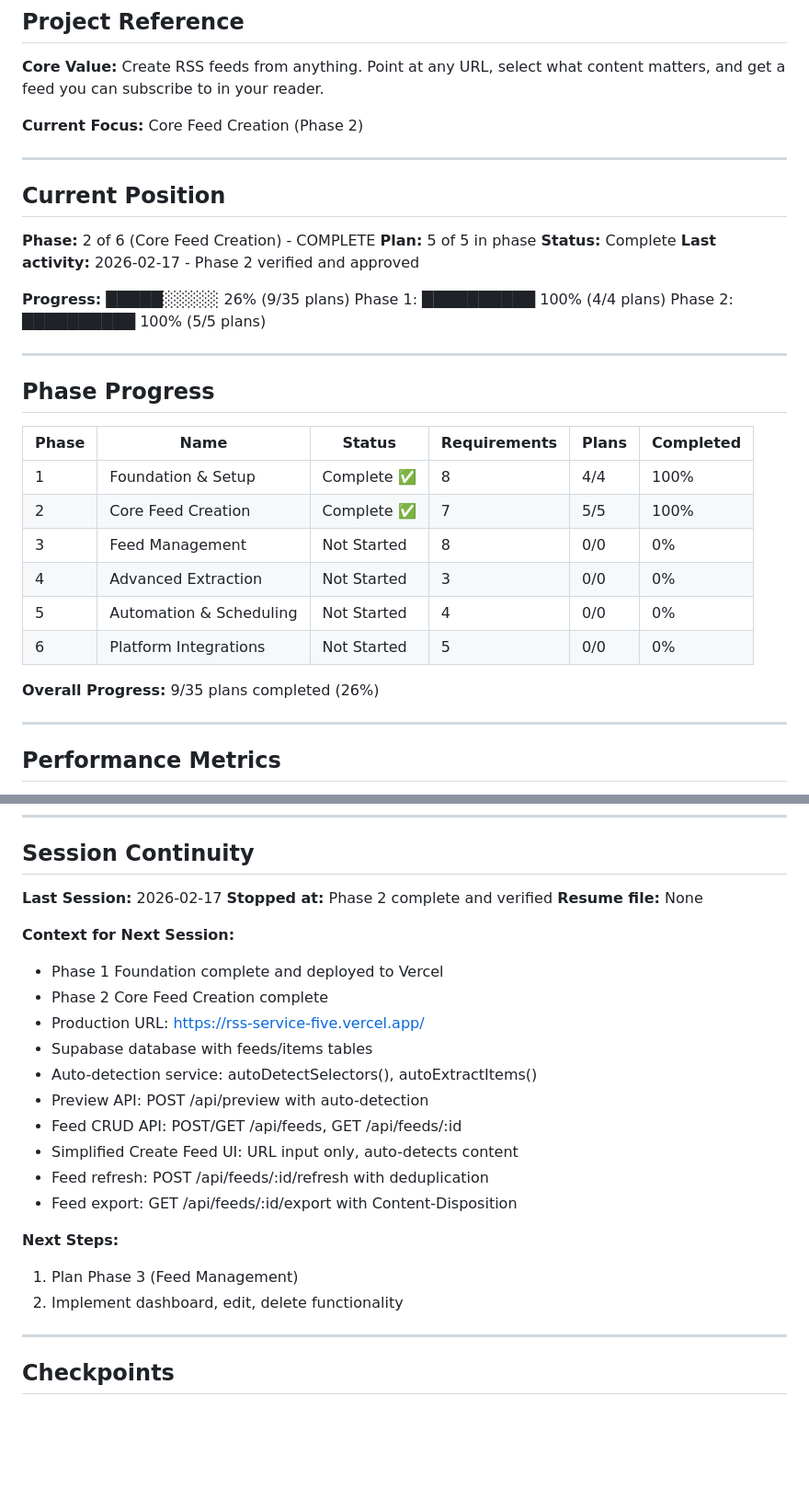
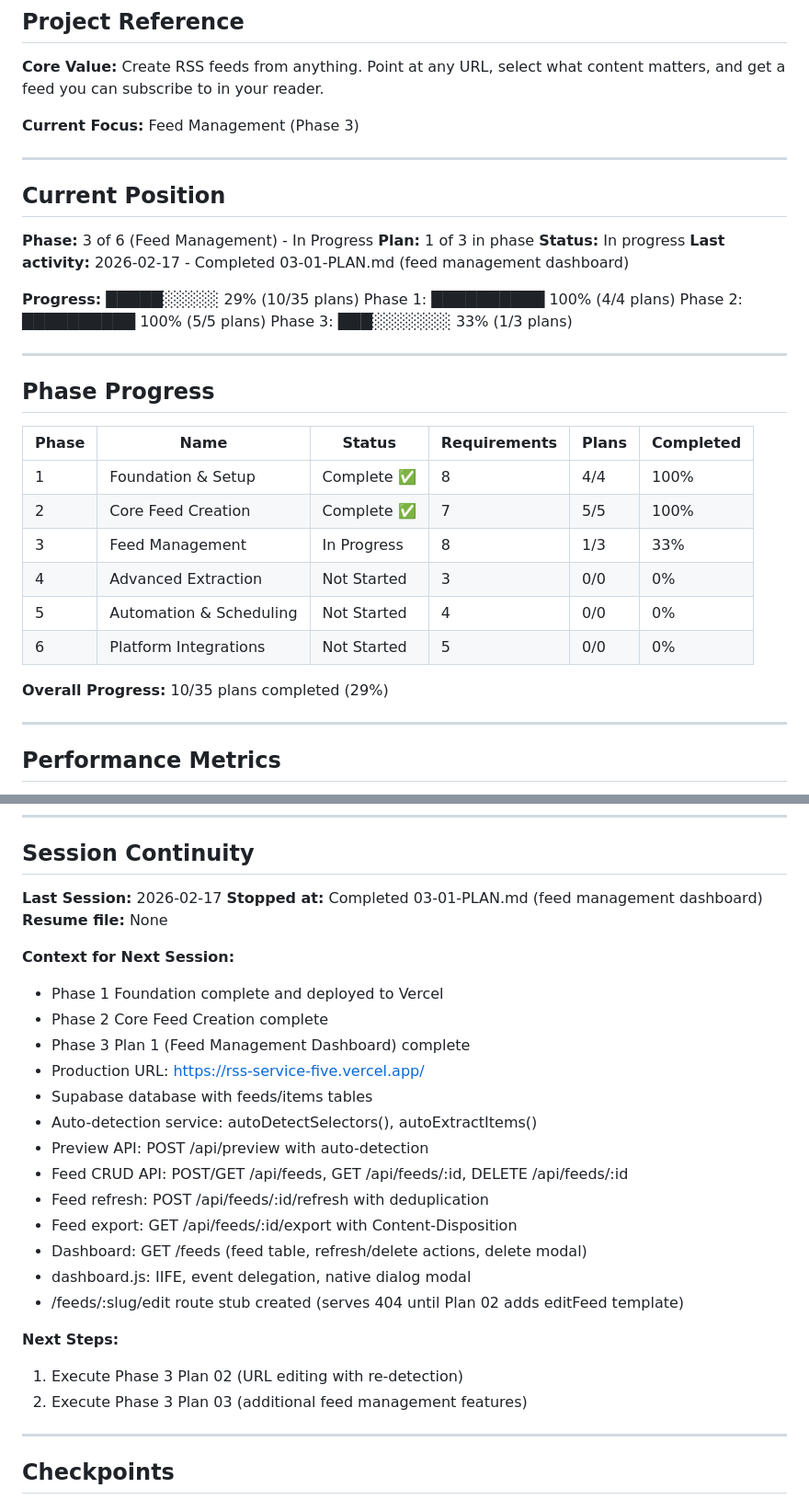
Before and after one commit to digitaljavelina/rss-service, a Markdown page: .planning/STATE.md, 2 parts joined by grey strips. Shown at 92% size. GitHub-like rendering; blank space fills up the shorter version.

Commit message:
docs(03-01): complete feed management dashboard plan
Tasks completed: 2/2
- Task 1: Add DELETE endpoint and dashboard page template
- Task 2: Create dashboard.js with list, refresh, and delete handlers

SUMMARY: .planning/phases/03-feed-management/03-01-SUMMARY.md

```diff
--- a/.planning/STATE.md
+++ b/.planning/STATE.md
@@ -4,20 +4,21 @@
 
 **Core Value:** Create RSS feeds from anything. Point at any URL, select what content matters, and get a feed you can subscribe to in your reader.
 
-**Current Focus:** Core Feed Creation (Phase 2)
+**Current Focus:** Feed Management (Phase 3)
 
 ---
 
 ## Current Position
 
-**Phase:** 2 of 6 (Core Feed Creation) - COMPLETE
-**Plan:** 5 of 5 in phase
-**Status:** Complete
-**Last activity:** 2026-02-17 - Phase 2 verified and approved
+**Phase:** 3 of 6 (Feed Management) - In Progress
+**Plan:** 1 of 3 in phase
+**Status:** In progress
+**Last activity:** 2026-02-17 - Completed 03-01-PLAN.md (feed management dashboard)
 
-**Progress:** █████░░░░░ 26% (9/35 plans)
+**Progress:** █████░░░░░ 29% (10/35 plans)
 Phase 1: ██████████ 100% (4/4 plans)
 Phase 2: ██████████ 100% (5/5 plans)
+Phase 3: ███░░░░░░░ 33% (1/3 plans)
 
 ---
 
@@ -27,12 +28,12 @@ Phase 2: ██████████ 100% (5/5 plans)
 |-------|------|--------|--------------|-------|-----------|
 | 1 | Foundation & Setup | Complete ✅ | 8 | 4/4 | 100% |
 | 2 | Core Feed Creation | Complete ✅ | 7 | 5/5 | 100% |
-| 3 | Feed Management | Not Started | 8 | 0/0 | 0% |
+| 3 | Feed Management | In Progress | 8 | 1/3 | 33% |
 | 4 | Advanced Extraction | Not Started | 3 | 0/0 | 0% |
 | 5 | Automation & Scheduling | Not Started | 4 | 0/0 | 0% |
 | 6 | Platform Integrations | Not Started | 5 | 0/0 | 0% |
 
-**Overall Progress:** 9/35 plans completed (26%)
+**Overall Progress:** 10/35 plans completed (29%)
 
 ---
 
@@ -116,24 +120,27 @@ Phase 2: ██████████ 100% (5/5 plans)
 ## Session Continuity
 
 **Last Session:** 2026-02-17
-**Stopped at:** Phase 2 complete and verified
+**Stopped at:** Completed 03-01-PLAN.md (feed management dashboard)
 **Resume file:** None
 
 **Context for Next Session:**
 - Phase 1 Foundation complete and deployed to Vercel
 - Phase 2 Core Feed Creation complete
+- Phase 3 Plan 1 (Feed Management Dashboard) complete
 - Production URL: https://rss-service-five.vercel.app/
 - Supabase database with feeds/items tables
 - Auto-detection service: autoDetectSelectors(), autoExtractItems()
 - Preview API: POST /api/preview with auto-detection
-- Feed CRUD API: POST/GET /api/feeds, GET /api/feeds/:id
-- Simplified Create Feed UI: URL input only, auto-detects content
+- Feed CRUD API: POST/GET /api/feeds, GET /api/feeds/:id, DELETE /api/feeds/:id
 - Feed refresh: POST /api/feeds/:id/refresh with deduplication
 - Feed export: GET /api/feeds/:id/export with Content-Disposition
+- Dashboard: GET /feeds (feed table, refresh/delete actions, delete modal)
+- dashboard.js: IIFE, event delegation, native dialog modal
+- /feeds/:slug/edit route stub created (serves 404 until Plan 02 adds editFeed template)
 
 **Next Steps:**
-1. Plan Phase 3 (Feed Management)
-2. Implement dashboard, edit, delete functionality
+1. Execute Phase 3 Plan 02 (URL editing with re-detection)
+2. Execute Phase 3 Plan 03 (additional feed management features)
 
 ---
 
```
Also changed, not shown: other parts of .planning/STATE.md (+3 -0 lines), 1 other file.
